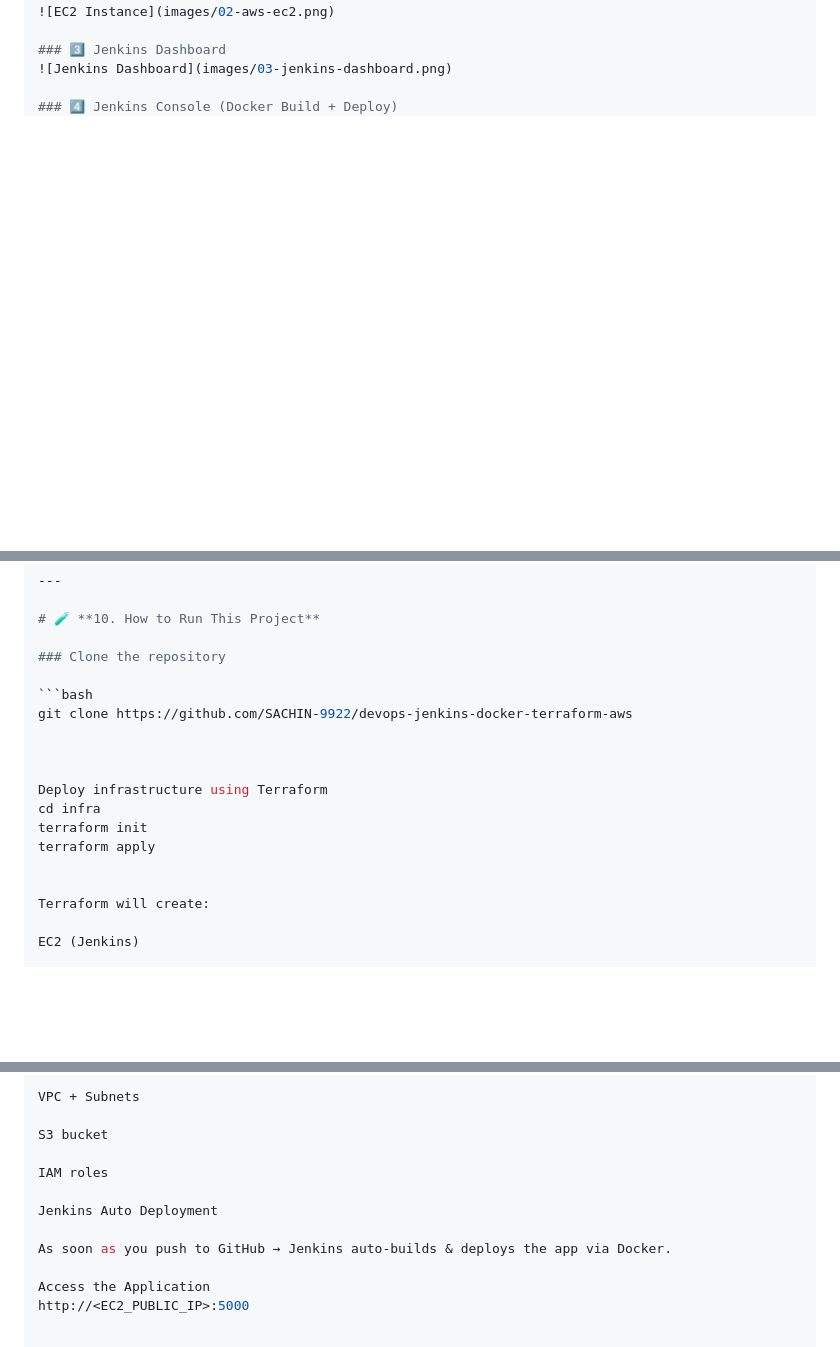
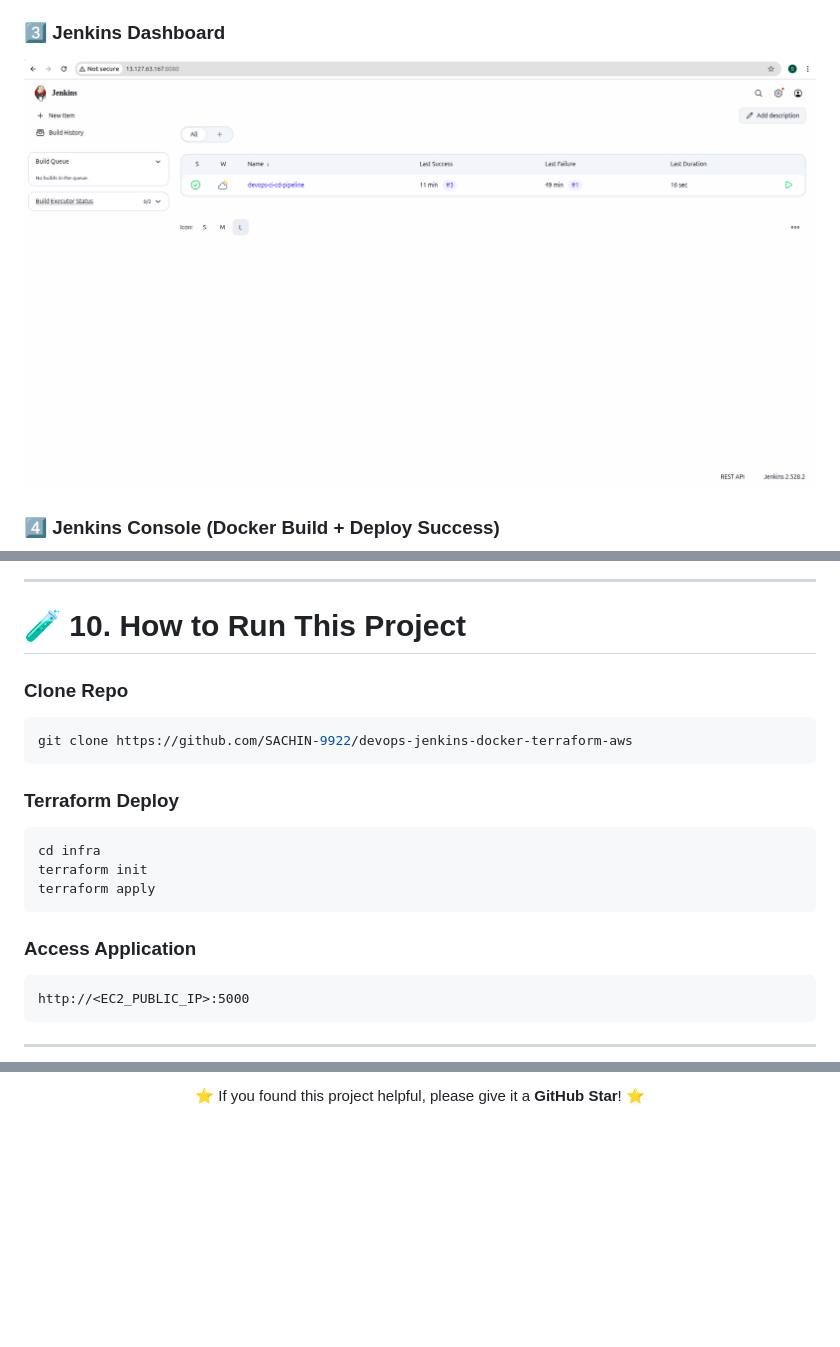
Before and after one commit to SACHIN-9922/devops-jenkins-docker-terraform-aws, a Markdown page: README.md, 3 parts joined by grey strips. Rendered like a GitHub page; blank space fills up the shorter version.

````diff
--- a/README.md
+++ b/README.md
@@ -160,7 +167,7 @@ Now every push to GitHub automatically triggers Jenkins.
 ### 3️⃣ Jenkins Dashboard
 ![Jenkins Dashboard](images/03-jenkins-dashboard.png)
 
-### 4️⃣ Jenkins Console (Docker Build + Deploy)
+### 4️⃣ Jenkins Console (Docker Build + Deploy Success)
 ![Jenkins Console](images/04-jenkins-console-success.png)
 
 ### 5️⃣ Docker Container Running
@@ -176,20 +183,25 @@ Now every push to GitHub automatically triggers Jenkins.
 
 # 🧪 **10. How to Run This Project**
 
-### Clone the repository
+### Clone Repo
 
 ```bash
 git clone https://github.com/SACHIN-9922/devops-jenkins-docker-terraform-aws
+```
 
+### Terraform Deploy
 
-
-Deploy infrastructure using Terraform
+```bash
 cd infra
 terraform init
 terraform apply
+```
 
+### Access Application
 
-Terraform will create:
+```
+http://<EC2_PUBLIC_IP>:5000
+```
 
-EC2 (Jenkins)
+---
 
@@ -197,13 +209,4 @@ RDS
 
-VPC + Subnets
+⭐ If you found this project helpful, please give it a **GitHub Star**! ⭐
 
-S3 bucket
-
-IAM roles
-
-Jenkins Auto Deployment
-
-As soon as you push to GitHub → Jenkins auto-builds & deploys the app via Docker.
-
-Access the Application
-http://<EC2_PUBLIC_IP>:5000
+</div>
````
Also changed, not shown: other parts of README.md (+22 -15 lines).
